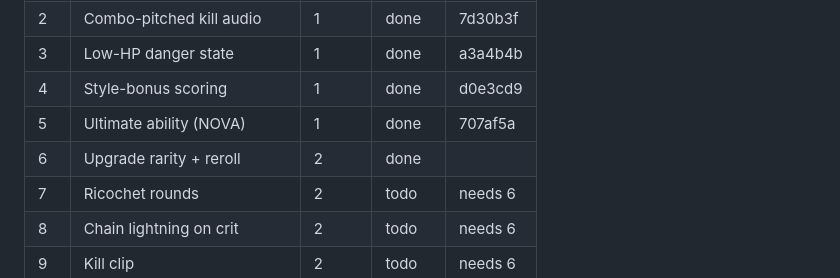
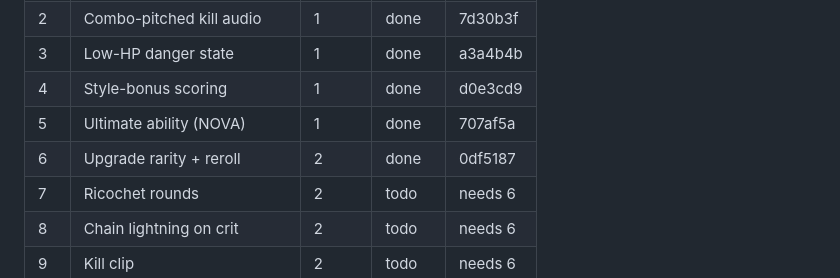
Before and after one commit to gambarini/shooter, a Markdown page: PLAN.md, the part around the change. Rendered like a GitHub page.

Commit message:
PLAN: record item 6 commit hash in status board
Co-Authored-By: Claude Fable 5 <noreply@anthropic.com>

```diff
--- a/PLAN.md
+++ b/PLAN.md
@@ -13,7 +13,7 @@ close out with a Session Log entry at the bottom of this file.
 | 3  | Low-HP danger state           | 1     | done   | a3a4b4b |
 | 4  | Style-bonus scoring           | 1     | done   | d0e3cd9 |
 | 5  | Ultimate ability (NOVA)       | 1     | done   | 707af5a |
-| 6  | Upgrade rarity + reroll       | 2     | done   |        |
+| 6  | Upgrade rarity + reroll       | 2     | done   | 0df5187 |
 | 7  | Ricochet rounds               | 2     | todo   | needs 6 |
 | 8  | Chain lightning on crit       | 2     | todo   | needs 6 |
 | 9  | Kill clip                     | 2     | todo   | needs 6 |
```
